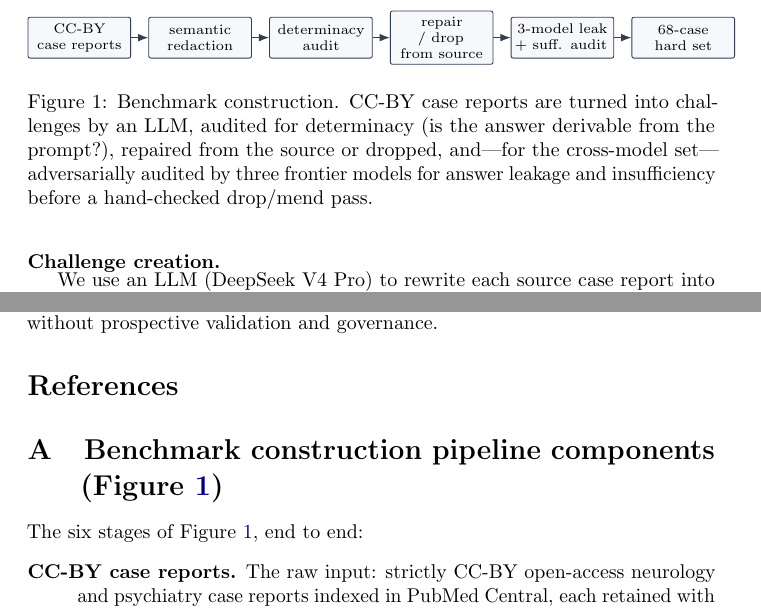
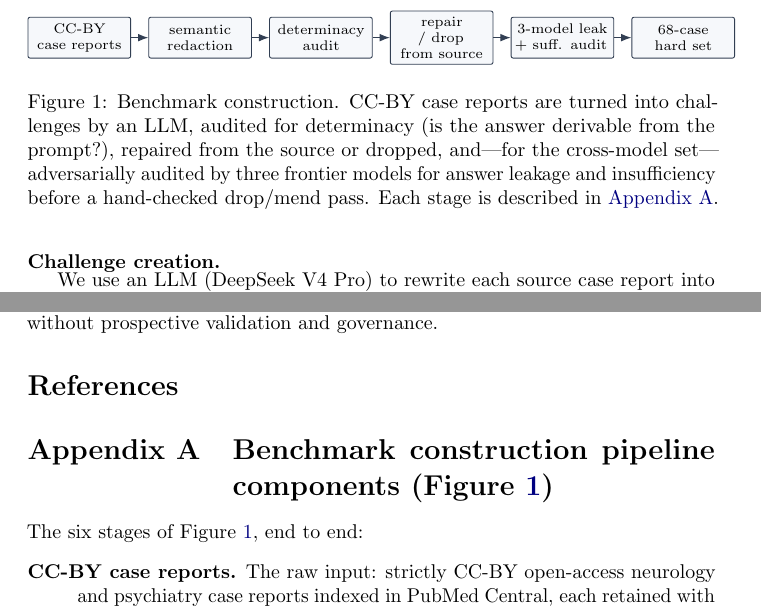
Before and after one commit to Santosh-Gupta/ClinicalOrchestra, a LaTeX paper (docs/workshop_submission/main.tex): two parts of pages 3 and 10 of 11, joined at a grey line, cut so that both start at the same text. Compiled offline with pdfLaTeX; a LaTeX package or settings file that is missing is left out.

Commit message:
Release 358 development cases (with review_status + disclaimer); paper: label appendix 'Appendix A' and reference it from Figure 1
Co-Authored-By: Claude Opus 4.8 <noreply@anthropic.com>

```diff
--- a/docs/workshop_submission/main.tex
+++ b/docs/workshop_submission/main.tex
@@ -114,7 +114,7 @@ for solvability. Figure~\ref{fig:benchmark} summarizes the pipeline.
   \caption{Benchmark construction. CC-BY case reports are turned into challenges by an LLM, audited for
   determinacy (is the answer derivable from the prompt?), repaired from the source or dropped, and---for the
   cross-model set---adversarially audited by three frontier models for answer leakage and insufficiency
-  before a hand-checked drop/mend pass.}
+  before a hand-checked drop/mend pass. Each stage is described in \ref{app:bench-components}.}
   \label{fig:benchmark}
 \end{figure}
 
@@ -481,6 +481,7 @@ must not be used for patient care without prospective validation and governance.
 \bibliography{../paper_references}
 
 \appendix
+\renewcommand{\thesection}{Appendix~\Alph{section}}
 
 \section{Benchmark construction pipeline components (Figure~\ref{fig:benchmark})}\label{app:bench-components}
 The six stages of Figure~\ref{fig:benchmark}, end to end:
```
Also changed, not shown: README.md, benchmark/README.md, docs/workshop_submission/main.pdf.
